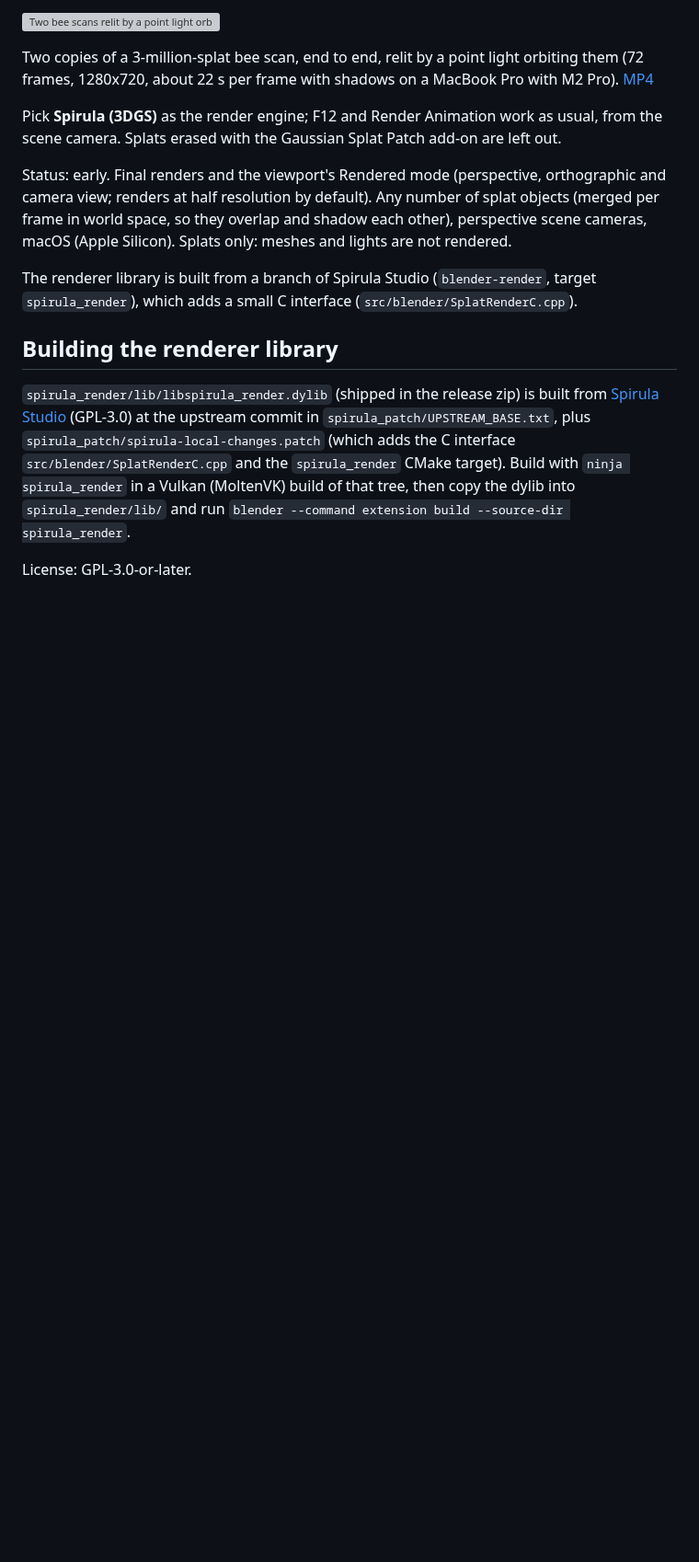
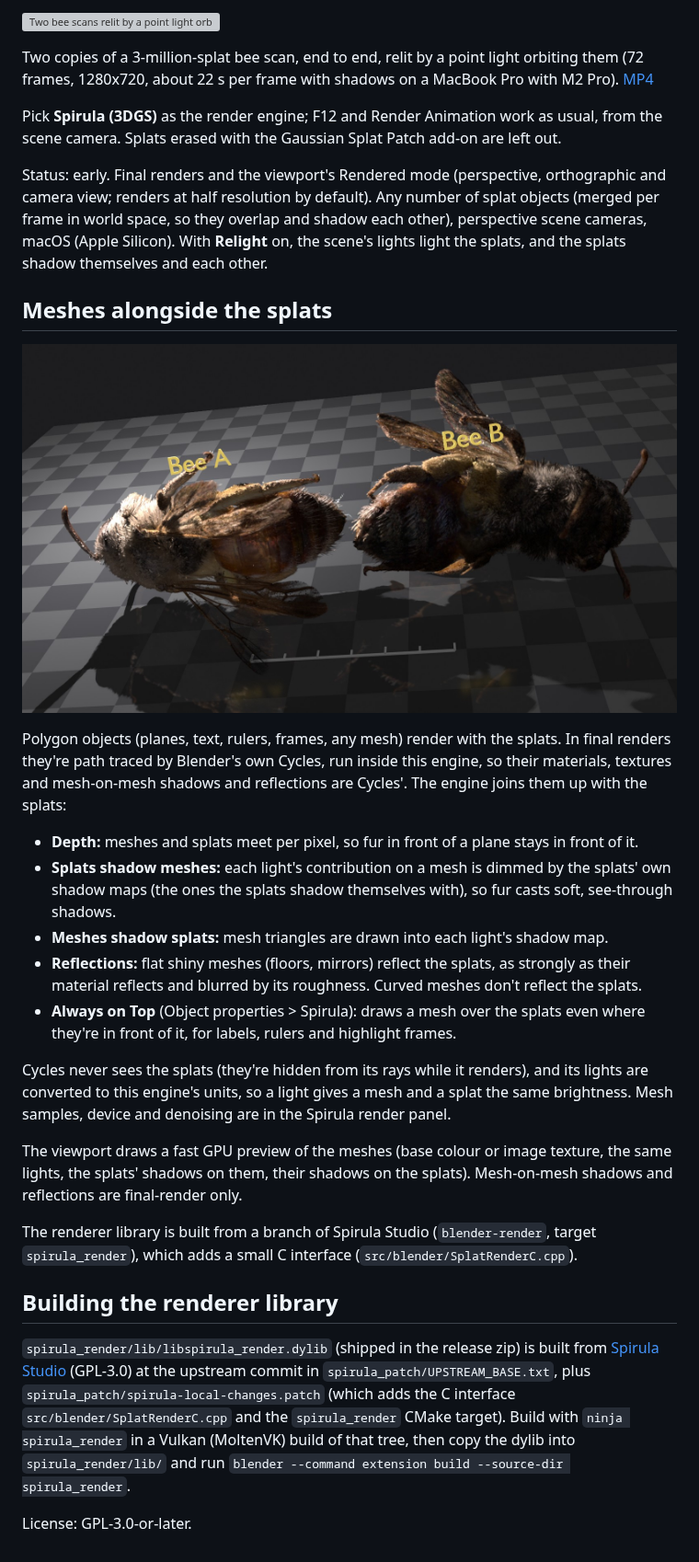
Before and after one commit to timfennell/blender-splat-render, a Markdown page: README.md, the part around the change. Shown at 92% size. Rendered like a GitHub page; pictures changed too: docs/bees_on_glossy_floor.jpg (added); blank space fills up the shorter version; grey boxes are pictures that could not be loaded.

```diff
--- a/README.md
+++ b/README.md
@@ -13,8 +13,35 @@ Pick **Spirula (3DGS)** as the render engine; F12 and Render Animation work as u
 camera. Splats erased with the Gaussian Splat Patch add-on are left out.
 
 Status: early. Final renders and the viewport's Rendered mode (perspective, orthographic and camera
-view; renders at half resolution by default). Any number of splat objects (merged per frame in world space, so they overlap and shadow each other), perspective scene cameras,
-macOS (Apple Silicon). Splats only: meshes and lights are not rendered.
+view; renders at half resolution by default). Any number of splat objects (merged per frame in world
+space, so they overlap and shadow each other), perspective scene cameras, macOS (Apple Silicon).
+With **Relight** on, the scene's lights light the splats, and the splats shadow themselves and each
+other.
+
+## Meshes alongside the splats
+
+![Two bee scans on a glossy floor: shadows on the floor, reflections in it, labels and a scale bar](docs/bees_on_glossy_floor.jpg)
+
+Polygon objects (planes, text, rulers, frames, any mesh) render with the splats. In final renders
+they're path traced by Blender's own Cycles, run inside this engine, so their materials, textures
+and mesh-on-mesh shadows and reflections are Cycles'. The engine joins them up with the splats:
+
+- **Depth:** meshes and splats meet per pixel, so fur in front of a plane stays in front of it.
+- **Splats shadow meshes:** each light's contribution on a mesh is dimmed by the splats' own shadow
+  maps (the ones the splats shadow themselves with), so fur casts soft, see-through shadows.
+- **Meshes shadow splats:** mesh triangles are drawn into each light's shadow map.
+- **Reflections:** flat shiny meshes (floors, mirrors) reflect the splats, as strongly as their
+  material reflects and blurred by its roughness. Curved meshes don't reflect the splats.
+- **Always on Top** (Object properties > Spirula): draws a mesh over the splats even where they're
+  in front of it, for labels, rulers and highlight frames.
+
+Cycles never sees the splats (they're hidden from its rays while it renders), and its lights are
+converted to this engine's units, so a light gives a mesh and a splat the same brightness. Mesh
+samples, device and denoising are in the Spirula render panel.
+
+The viewport draws a fast GPU preview of the meshes (base colour or image texture, the same lights,
+the splats' shadows on them, their shadows on the splats). Mesh-on-mesh shadows and reflections are
+final-render only.
 
 The renderer library is built from a branch of Spirula Studio (`blender-render`, target
 `spirula_render`), which adds a small C interface (`src/blender/SplatRenderC.cpp`).
```
Also changed, not shown: 6 other files.
